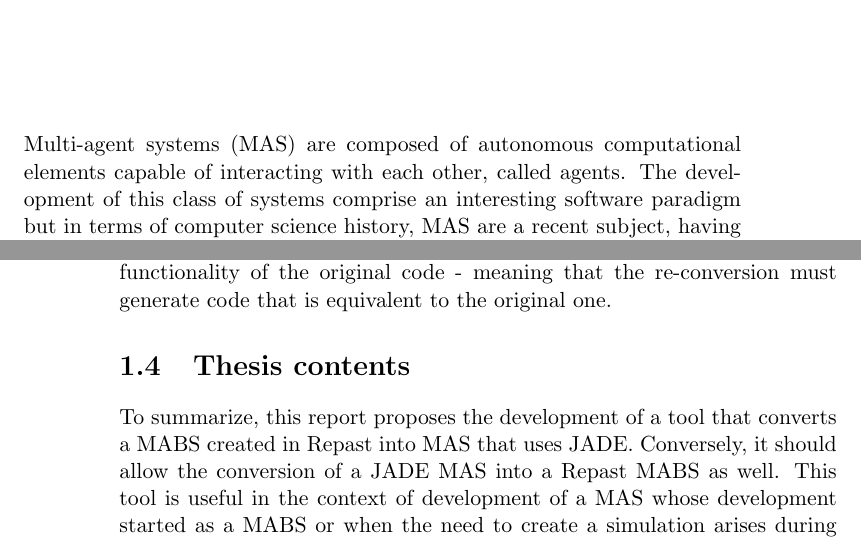
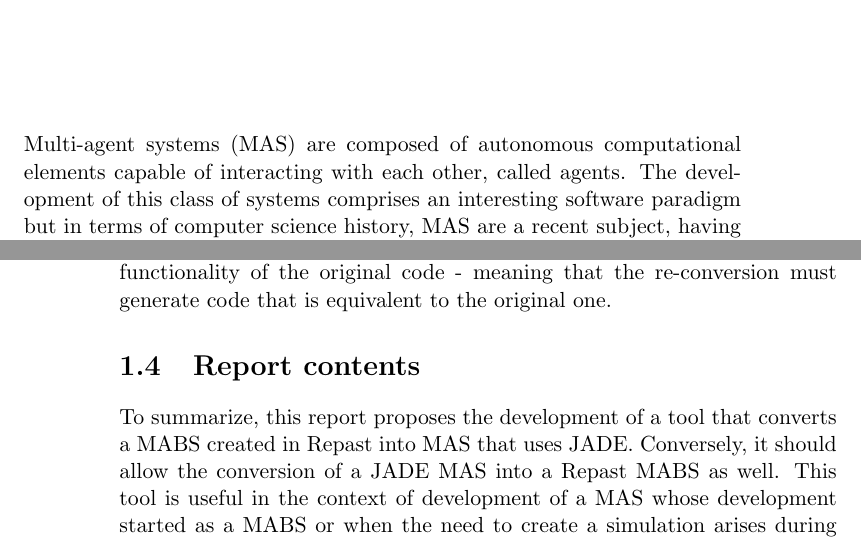
Before and after one commit to lopis/thesis, a LaTeX thesis (thesis.tex, which reads chapter1.tex): two parts of pages 21 and 24 of 41, joined at a grey line, cut so that both start at the same text. Compiled offline with pdfLaTeX; a LaTeX package or settings file that is missing is left out.

Commit message:
fixed errors in the draft

```diff
--- a/chapter1.tex
+++ b/chapter1.tex
@@ -4,7 +4,7 @@
 
 \section*{}
 
-Multi-agent systems (MAS) are composed of autonomous computational elements capable of interacting with each other, called agents. The development of this class of systems comprise an interesting software paradigm but in terms of computer science history, MAS are a recent subject, having gained significant traction only after the mid 1990's \cite{wooldridge2008introduction}. With multiple applications such as problem solving, simulation, trading, negotiation, computer games and logistics using an efficient and modular development approach, MAS enjoyed a rapid growth in popularity and are in widespread use nowadays \cite{ferber1999multi}.
+Multi-agent systems (MAS) are composed of autonomous computational elements capable of interacting with each other, called agents. The development of this class of systems comprises an interesting software paradigm but in terms of computer science history, MAS are a recent subject, having gained significant traction only after the mid 1990's \cite{wooldridge2008introduction}. With multiple applications such as problem solving, simulation, trading, negotiation, computer games and logistics using an efficient and modular development approach, MAS enjoyed a rapid growth in popularity and are in widespread use nowadays \cite{ferber1999multi}.
 
 \section{Context}
 
@@ -71,7 +71,7 @@
 One of the soft goals for the final product is that the programmer should not be forced to introduce significant changes to the original code in order to be able to use the tool. The generated code must also preserve the functionality of the original code - meaning that the re-conversion must generate code that is equivalent to the original one.
 
 
-\section{Thesis contents} \label{sec:struct}
+\section{Report contents} \label{sec:struct}
 
 To summarize, this report proposes the development of a tool that converts a MABS created in Repast into MAS that uses JADE. Conversely, it should allow the conversion of a JADE MAS into a Repast MABS as well. This tool is useful in the context of development of a MAS whose development started as a MABS or when the need to create a simulation arises during development. JADE and Repast were chosen for this thesis not only for their quality but also for their widespread use.
 
```
Also changed, not shown: chapter3.tex (+1 -4 lines), thesis.tex (+1 -1 lines).
